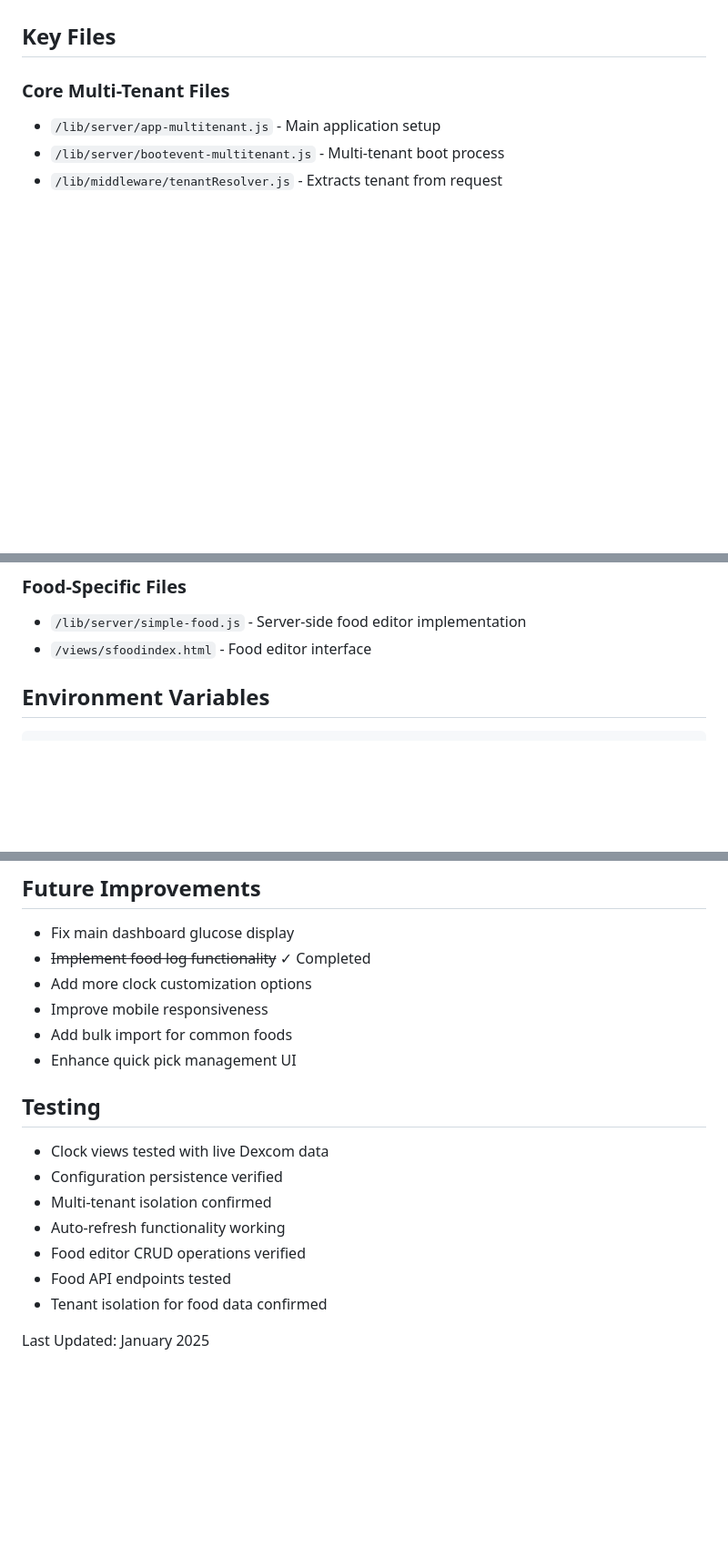
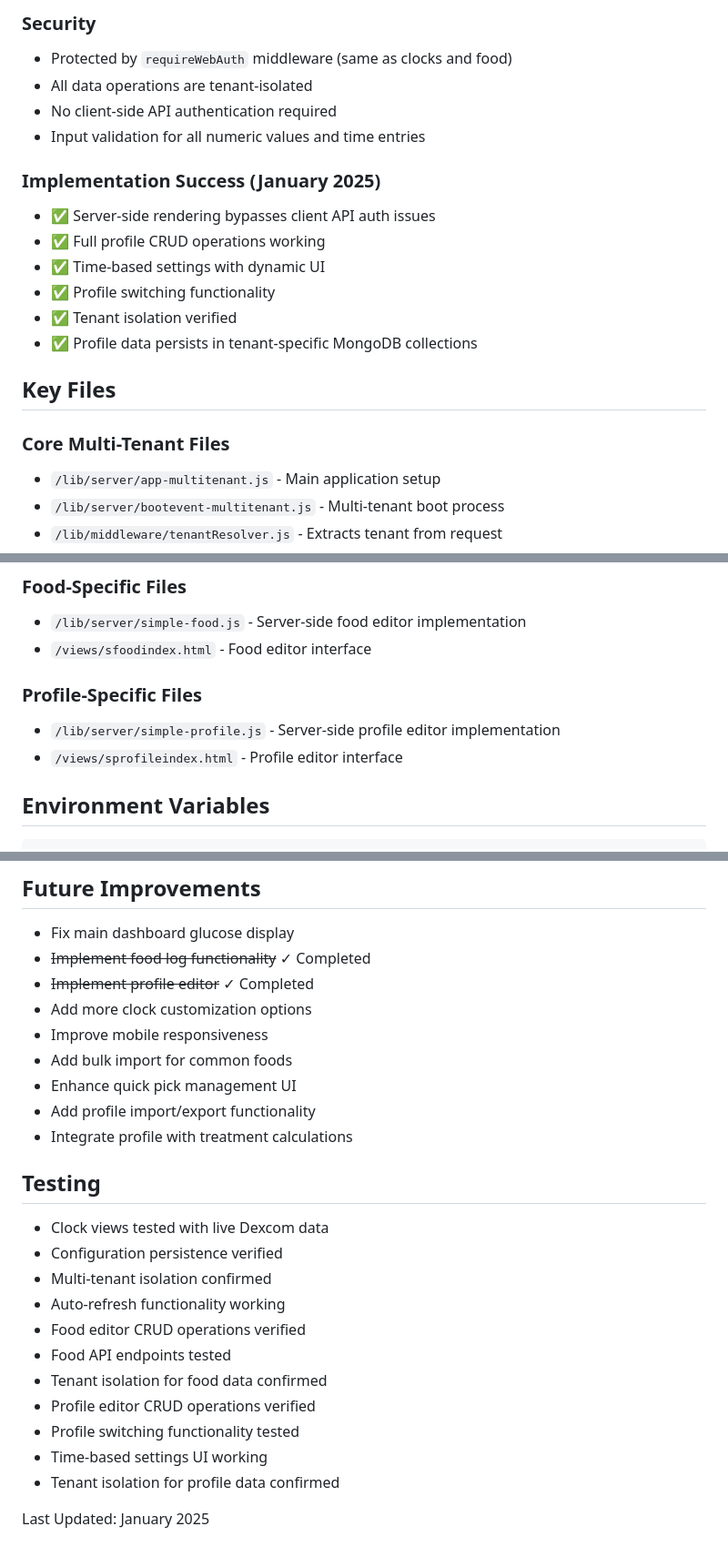
Before and after one commit to valkolimark/diabeetech-dash, a Markdown page: docs/MULTITENANT-ARCHITECTURE.md, 3 parts joined by grey strips. Shown at 91% size. Rendered like a GitHub page; blank space fills up the shorter version.

````diff
--- a/docs/MULTITENANT-ARCHITECTURE.md
+++ b/docs/MULTITENANT-ARCHITECTURE.md
@@ -250,3 +318,17 @@ curl -H "Cookie: nightscout_token=YOUR_TOKEN" \
+### Security
+- Protected by `requireWebAuth` middleware (same as clocks and food)
+- All data operations are tenant-isolated
+- No client-side API authentication required
+- Input validation for all numeric values and time entries
+
+### Implementation Success (January 2025)
+- ✅ Server-side rendering bypasses client API auth issues
+- ✅ Full profile CRUD operations working
+- ✅ Time-based settings with dynamic UI
+- ✅ Profile switching functionality
+- ✅ Tenant isolation verified
+- ✅ Profile data persists in tenant-specific MongoDB collections
+
 ## Key Files
 
 ### Core Multi-Tenant Files
@@ -262,6 +344,10 @@ curl -H "Cookie: nightscout_token=YOUR_TOKEN" \
 ### Food-Specific Files
 - `/lib/server/simple-food.js` - Server-side food editor implementation
 - `/views/sfoodindex.html` - Food editor interface
+
+### Profile-Specific Files
+- `/lib/server/simple-profile.js` - Server-side profile editor implementation
+- `/views/sprofileindex.html` - Profile editor interface
 
 ## Environment Variables
 ```bash
@@ -291,10 +377,13 @@ JWT_SECRET=<secure-secret>
 ## Future Improvements
 - Fix main dashboard glucose display
 - ~~Implement food log functionality~~ ✓ Completed
+- ~~Implement profile editor~~ ✓ Completed
 - Add more clock customization options
 - Improve mobile responsiveness
 - Add bulk import for common foods
 - Enhance quick pick management UI
+- Add profile import/export functionality
+- Integrate profile with treatment calculations
 
 ## Testing
 - Clock views tested with live Dexcom data
@@ -304,5 +393,9 @@ JWT_SECRET=<secure-secret>
 - Food editor CRUD operations verified
 - Food API endpoints tested
 - Tenant isolation for food data confirmed
+- Profile editor CRUD operations verified
+- Profile switching functionality tested
+- Time-based settings UI working
+- Tenant isolation for profile data confirmed
 
 Last Updated: January 2025
````
Also changed, not shown: other parts of docs/MULTITENANT-ARCHITECTURE.md (+68 -0 lines), docs/SESSION-2025-01-22-PROFILE-EDITOR.md (added, +146 -0 lines).
